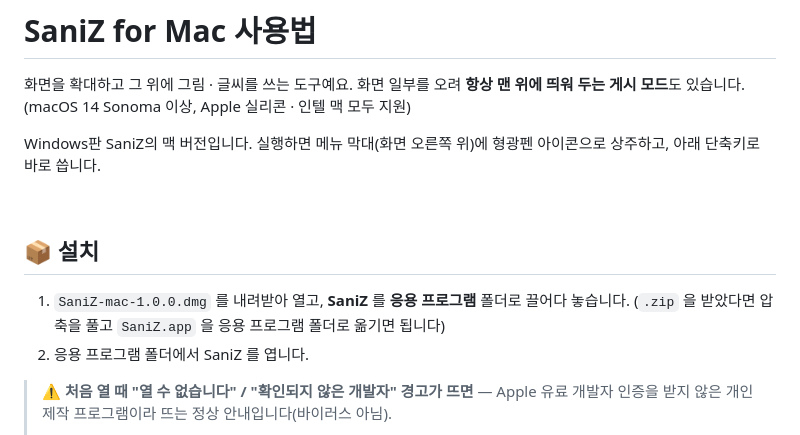
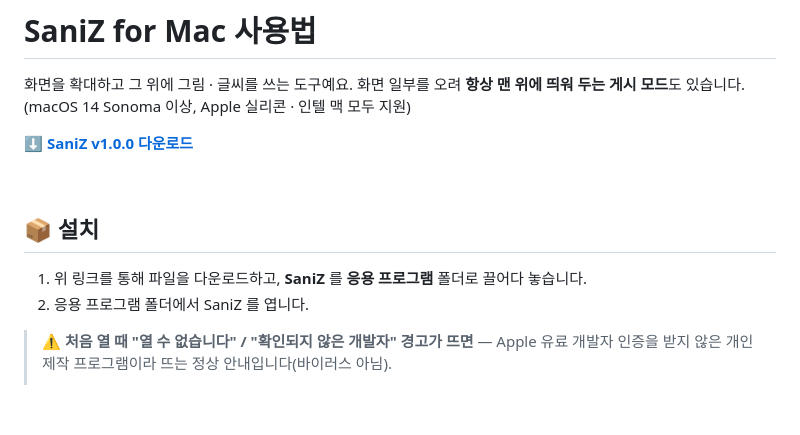
Before and after one commit to dinosinfolee/SaniZ, a Markdown page: mac/README.md, the part around the change. GitHub-like rendering; blank space fills up the shorter version.

```diff
--- a/mac/README.md
+++ b/mac/README.md
@@ -2,14 +2,13 @@
 
 화면을 확대하고 그 위에 그림 · 글씨를 쓰는 도구예요. 화면 일부를 오려 **항상 맨 위에 띄워 두는 게시 모드**도 있습니다. (macOS 14 Sonoma 이상, Apple 실리콘 · 인텔 맥 모두 지원)
 
-Windows판 SaniZ의 맥 버전입니다. 실행하면 메뉴 막대(화면 오른쪽 위)에 형광펜 아이콘으로 상주하고, 아래 단축키로 바로 씁니다.
+**⬇️ [SaniZ v1.0.0 다운로드](https://github.com/dinosinfolee/mac/raw/refs/heads/main/SaniZ/SaniZ-mac-1.0.0.zip)**
 
 <br>
 
 ## 📦 설치
 
-1. `SaniZ-mac-1.0.0.dmg` 를 내려받아 열고, **SaniZ** 를 **응용 프로그램** 폴더로 끌어다 놓습니다.
-   (`.zip` 을 받았다면 압축을 풀고 `SaniZ.app` 을 응용 프로그램 폴더로 옮기면 됩니다)
+1. 위 링크를 통해 파일을 다운로드하고, **SaniZ** 를 **응용 프로그램** 폴더로 끌어다 놓습니다.
 2. 응용 프로그램 폴더에서 SaniZ 를 엽니다.
 
 > ⚠️ **처음 열 때 "열 수 없습니다" / "확인되지 않은 개발자" 경고가 뜨면** — Apple 유료 개발자 인증을 받지 않은 개인 제작 프로그램이라 뜨는 정상 안내입니다(바이러스 아님).
```
